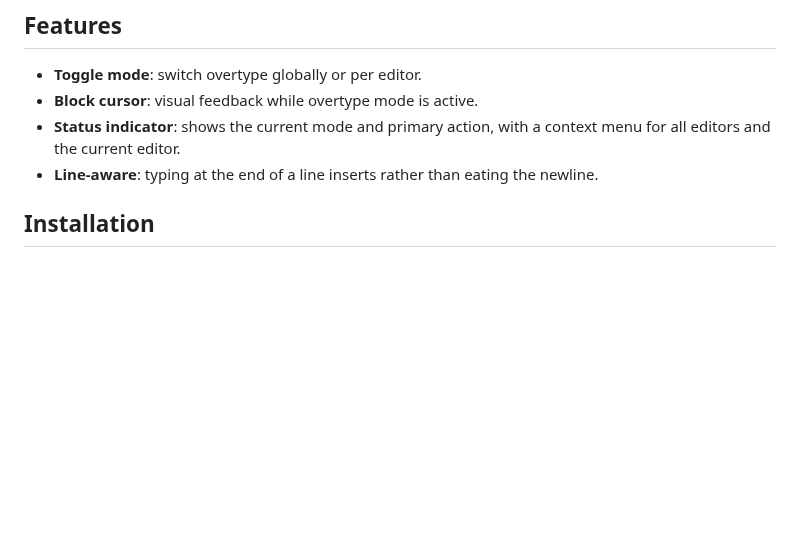
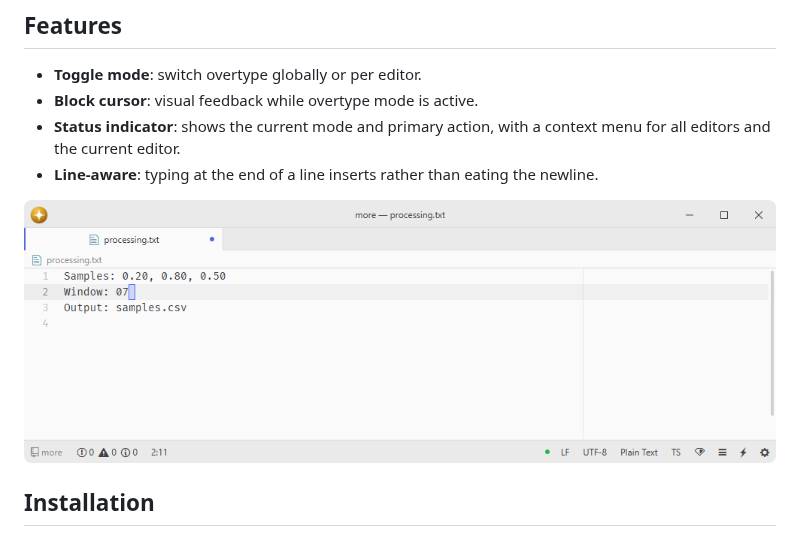
Before and after one commit to lumine-code/overtype-mode, a Markdown page: README.md, the part around the change. GitHub-like rendering; pictures changed too: .github/demo.png (added); blank space fills up the shorter version.

Commit message:
Add screenshots beneath the feature list

```diff
--- a/README.md
+++ b/README.md
@@ -8,6 +8,8 @@ Replace existing text as you type instead of inserting.
 - **Block cursor**: visual feedback while overtype mode is active.
 - **Status indicator**: shows the current mode and primary action, with a context menu for all editors and the current editor.
 - **Line-aware**: typing at the end of a line inserts rather than eating the newline.
+
+![Overwrite an existing value while preserving the surrounding text.](.github/demo.png)
 
 ## Installation
 
```
Also changed, not shown: 1 other file.
